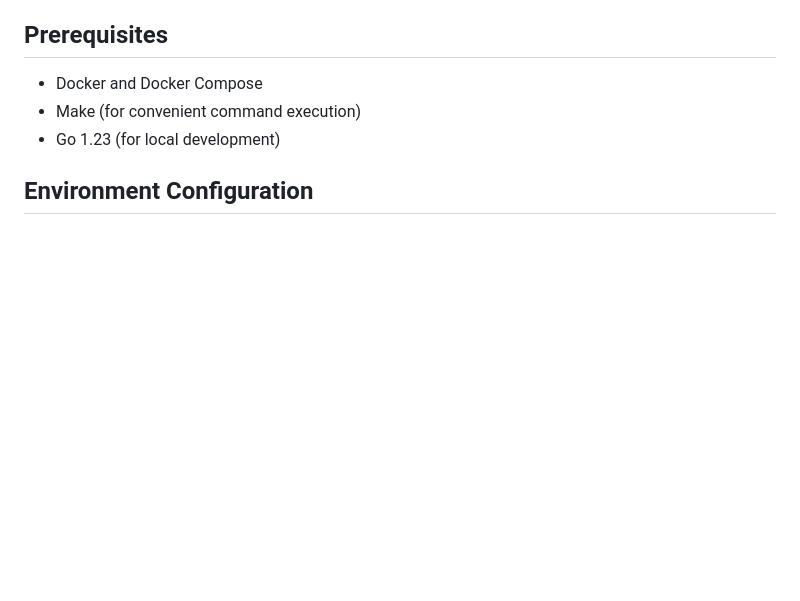
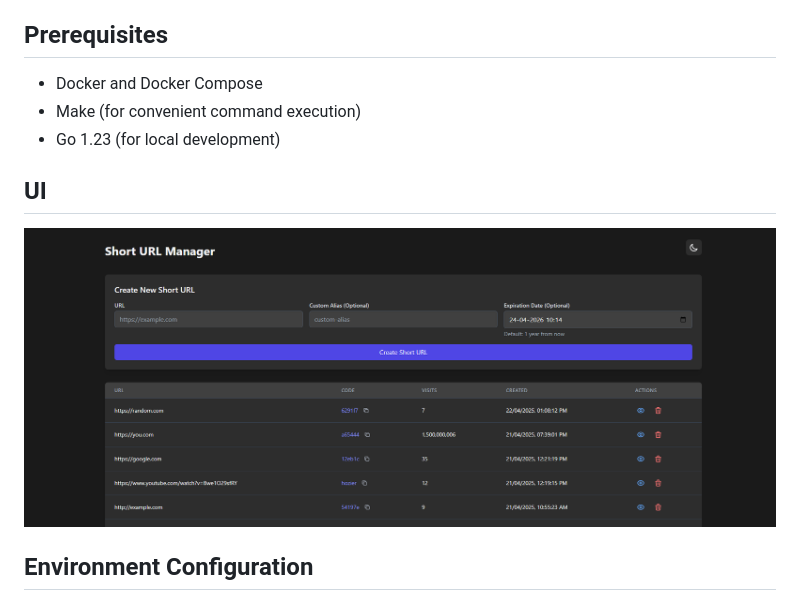
Before and after one commit to sreevardhanreddi/shurl, a Markdown page: README.md, the part around the change. GitHub-like rendering; pictures changed too: page.png (added); blank space fills up the shorter version.

Commit message:
feat: add UI section to README and include web interface screenshot

```diff
--- a/README.md
+++ b/README.md
@@ -23,6 +23,10 @@ A modern, high-performance URL shortening service built with Go.
 - Docker and Docker Compose
 - Make (for convenient command execution)
 - Go 1.23 (for local development)
+
+## UI
+
+![Web UI](./page.png)
 
 ## Environment Configuration
 
```
